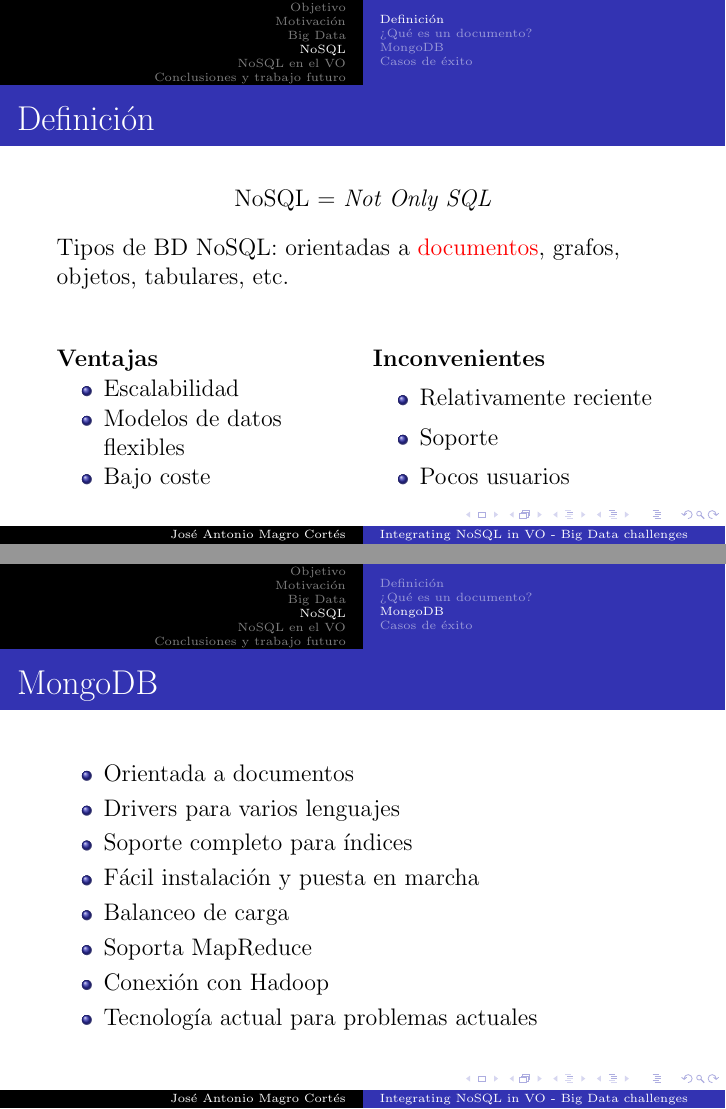
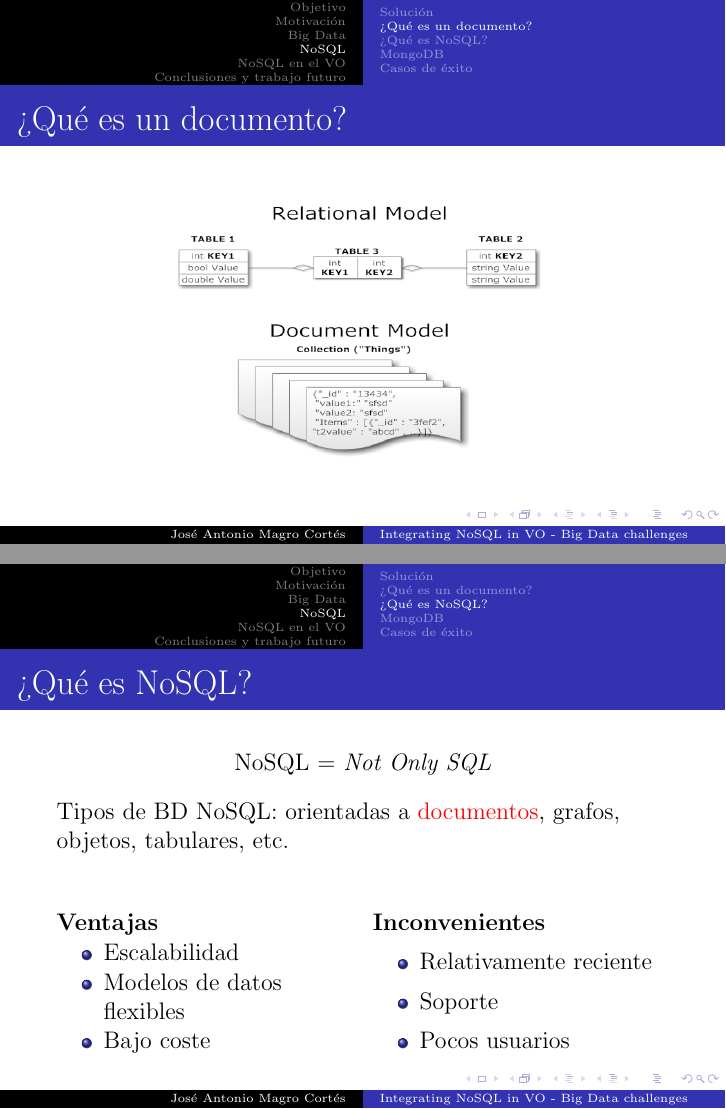
Before and after one commit to jantoniomagro/TFM, LaTeX slides (presentacion.tex): pages 10 and 12 of 16 before the commit and pages 10 and 11 of 17 after it, joined at a grey line. Compiled offline with pdfLaTeX.

Commit message:
diapositiva final

```diff
--- a/presentacion.tex
+++ b/presentacion.tex
@@ -158,22 +162,36 @@
 
 MongoDB: Base de datos NoSQL orientada a documentos.
 
+
 \begin{figure}
 \centering
-\includegraphics[width=0.3\textwidth, height=0.3\textheight]{images/logo_mongodb.png}
-\label{fig:mongo_logo}
+\includegraphics[width=0.7\textwidth, height=0.7\textheight]{images/document-info.png}
+\label{fig:document}
+\end{figure}
+
+% \begin{figure}
+% \centering
+% \includegraphics[width=0.3\textwidth, height=0.3\textheight]{images/logo_mongodb.png}
+% \label{fig:mongo_logo}
+% \end{figure}
+
+\end{frame}
+%%%%%%%%%%%%%%%%%%%%%%%%%%%%%%%%%%%%%%%%%%%%%%%%%%%%%%%%%%%%%%%%%%%%%%%%%%%%%%%%%%%%%%
+\subsection{¿Qué es un documento?}
+\begin{frame}
+\frametitle{¿Qué es un documento?}
+
+\begin{figure}
+\centering
+\includegraphics[width=0.6\textwidth, height=0.6\textheight]{images/document_vs_tables.png}
+\label{fig:document_vs_tables}
 \end{figure}
 
 \end{frame}
-%%%%%%%%%%%%%%%%%%%%%%%%%%%%%%%%%%%%%%%%%%%%%%%%%%%%%%%%%%%%%%%%%%%%%%%%%%%%%%%%%%%%%%
-
-
-
-\section{NoSQL}
 %%%%%%%%%%%%%%%%%%%%%%%%%%%%%%%%%%%%%%%%%%%%%%%%%%%%%%%%%%%%%%%%%%%%%%%%%%%%%%%%%%%%%%%
-\subsection{Definición}
+\subsection{¿Qué es NoSQL?}
 \begin{frame}
-\frametitle{Definición}
+\frametitle{¿Qué es NoSQL?}
 
 \begin{center}
 NoSQL = \emph{Not Only SQL}
@@ -221,7 +229,6 @@
 \frametitle{MongoDB}
 
 \begin{itemize}
-\item Orientada a documentos
 \item Drivers para varios lenguajes
 \item Soporte completo para índices
 \item Fácil instalación y puesta en marcha
```
Also changed, not shown: presentacion.tex (29 more changed lines).
